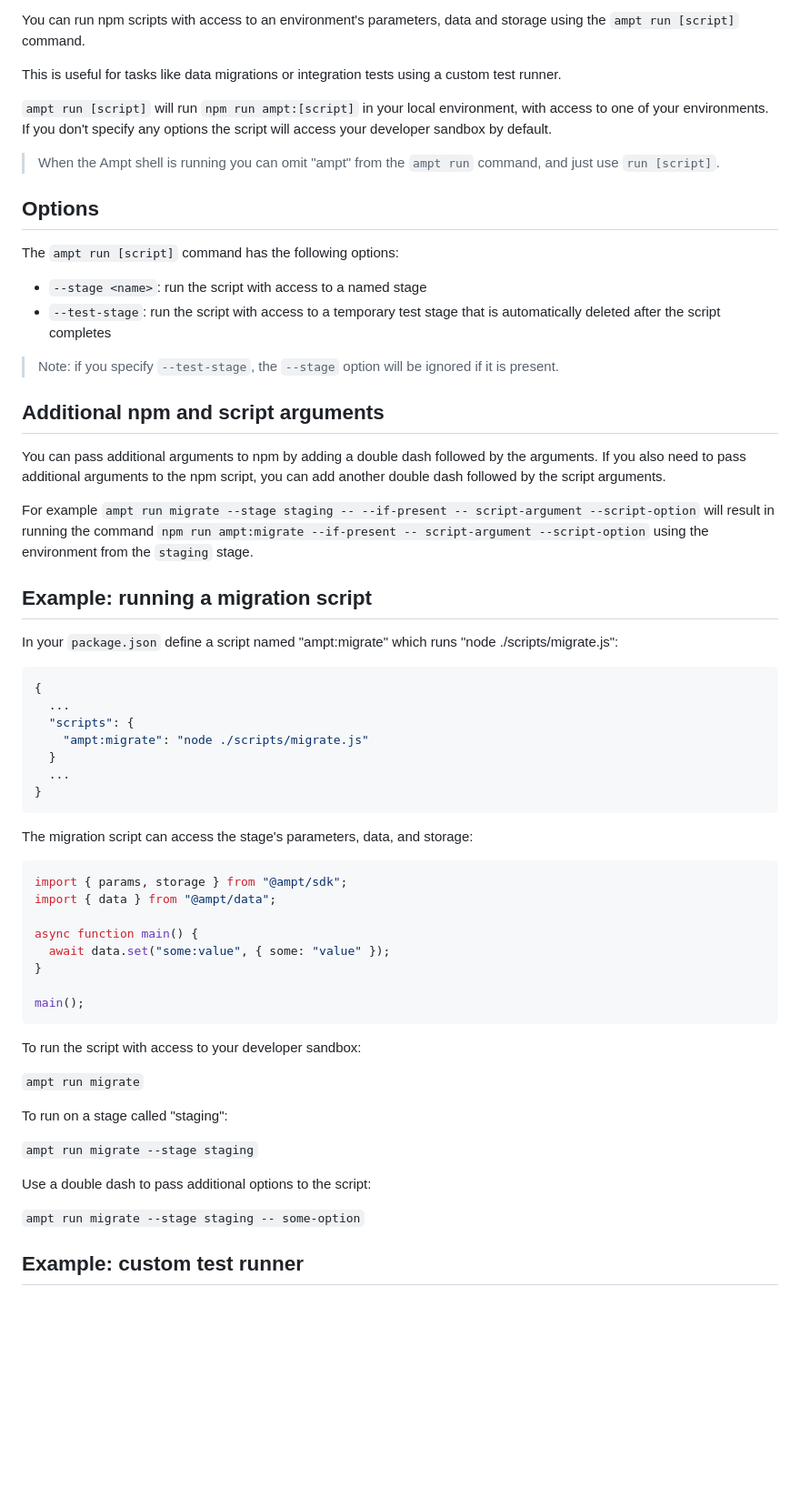
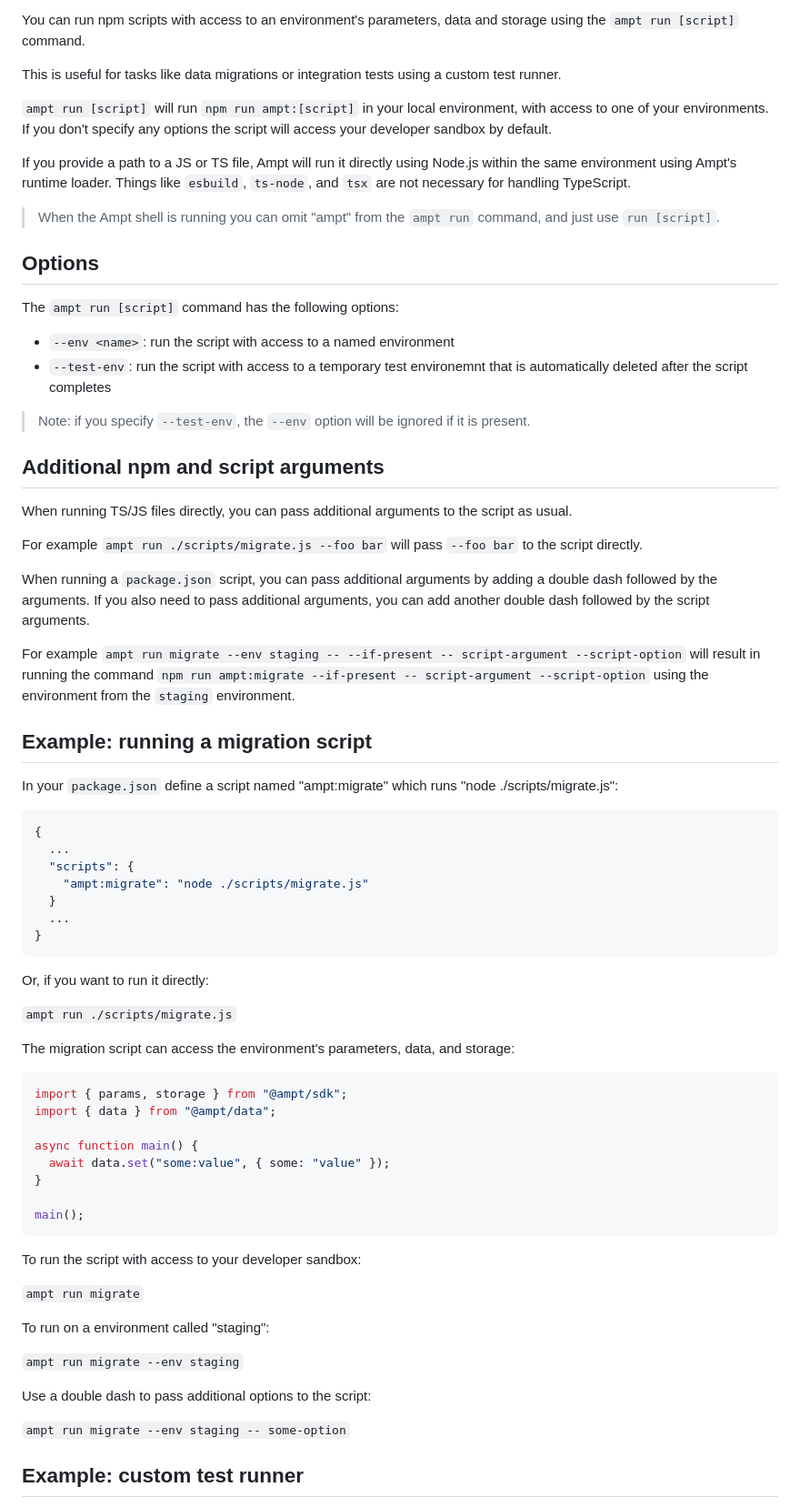
Before and after one commit to getampt/docs, a Markdown page: scripts.md, the part around one of its changes. Shown at 91% size. Rendered like a GitHub page; blank space fills up the shorter version.

Commit message:
Update Script docs for automatic script running (#83)

````diff
--- a/scripts.md
+++ b/scripts.md
@@ -9,22 +9,28 @@ This is useful for tasks like data migrations or integration tests using a custo
 
 `ampt run [script]` will run `npm run ampt:[script]` in your local environment, with access to one of your environments. If you don't specify any options the script will access your developer sandbox by default.
 
+If you provide a path to a JS or TS file, Ampt will run it directly using Node.js within the same environment using Ampt's runtime loader. Things like `esbuild`, `ts-node`, and `tsx` are not necessary for handling TypeScript.
+
 > When the Ampt shell is running you can omit "ampt" from the `ampt run` command, and just use `run [script]`.
 
 ## Options
 
 The `ampt run [script]` command has the following options:
 
-- `--stage <name>`: run the script with access to a named stage
-- `--test-stage`: run the script with access to a temporary test stage that is automatically deleted after the script completes
+- `--env <name>`: run the script with access to a named environment
+- `--test-env`: run the script with access to a temporary test environemnt that is automatically deleted after the script completes
 
-> Note: if you specify `--test-stage`, the `--stage` option will be ignored if it is present.
+> Note: if you specify `--test-env`, the `--env` option will be ignored if it is present.
 
 ## Additional npm and script arguments
 
-You can pass additional arguments to npm by adding a double dash followed by the arguments. If you also need to pass additional arguments to the npm script, you can add another double dash followed by the script arguments.
+When running TS/JS files directly, you can pass additional arguments to the script as usual.
 
-For example `ampt run migrate --stage staging -- --if-present -- script-argument --script-option` will result in running the command `npm run ampt:migrate --if-present -- script-argument --script-option` using the environment from the `staging` stage.
+For example `ampt run ./scripts/migrate.js --foo bar` will pass `--foo bar` to the script directly.
+
+When running a `package.json` script, you can pass additional arguments by adding a double dash followed by the arguments. If you also need to pass additional arguments, you can add another double dash followed by the script arguments.
+
+For example `ampt run migrate --env staging -- --if-present -- script-argument --script-option` will result in running the command `npm run ampt:migrate --if-present -- script-argument --script-option` using the environment from the `staging` environment.
 
 ## Example: running a migration script
 
@@ -40,7 +46,11 @@ In your `package.json` define a script named "ampt:migrate" which runs "node ./s
 }
 ```
 
-The migration script can access the stage's parameters, data, and storage:
+Or, if you want to run it directly:
+
+`ampt run ./scripts/migrate.js`
+
+The migration script can access the environment's parameters, data, and storage:
 
 ```javascript title="migrate.js", copy=false
 import { params, storage } from "@ampt/sdk";
@@ -57,13 +67,13 @@ To run the script with access to your developer sandbox:
 
 `ampt run migrate`
 
-To run on a stage called "staging":
+To run on a environment called "staging":
 
-`ampt run migrate --stage staging`
+`ampt run migrate --env staging`
 
 Use a double dash to pass additional options to the script:
 
-`ampt run migrate --stage staging -- some-option`
+`ampt run migrate --env staging -- some-option`
 
 ## Example: custom test runner
 
````
Also changed, not shown: other parts of scripts.md (+4 -4 lines).
